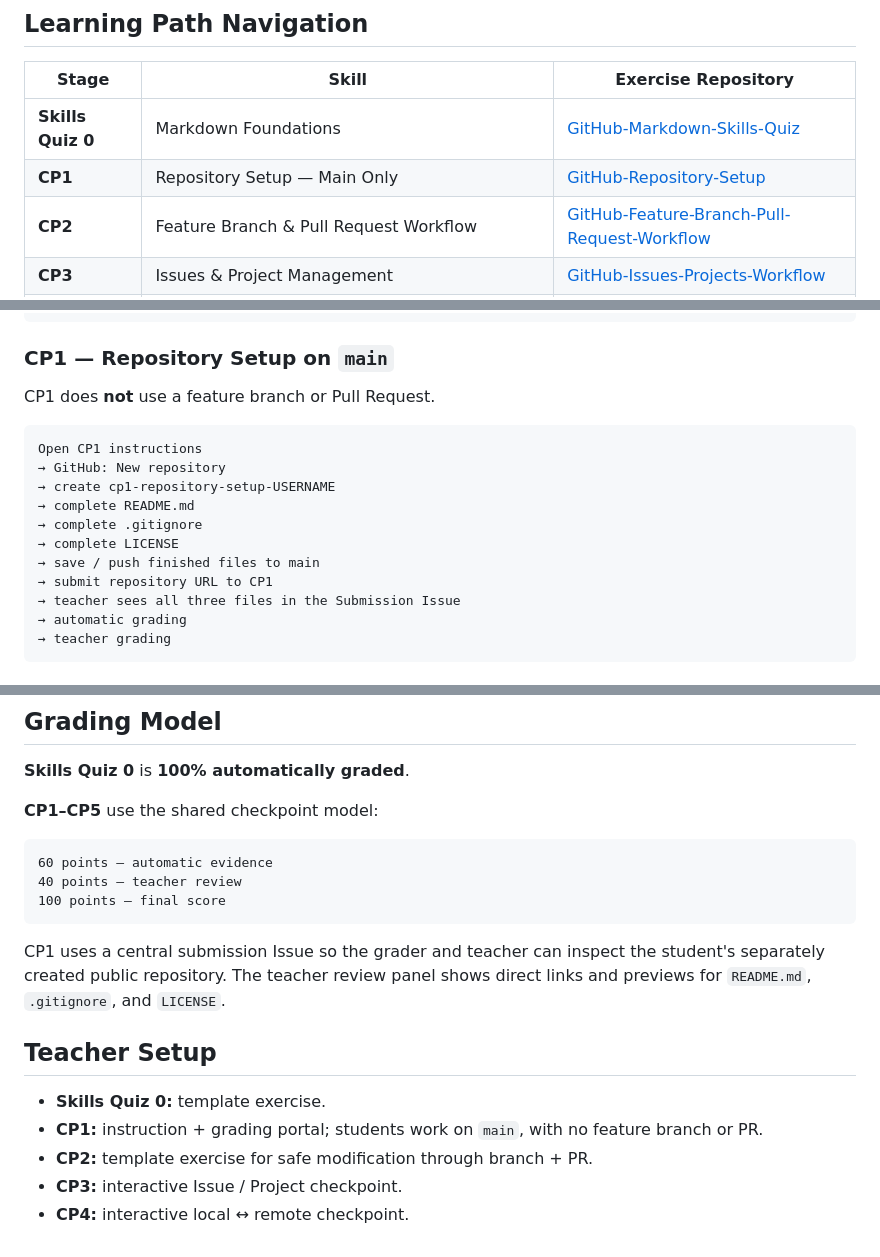
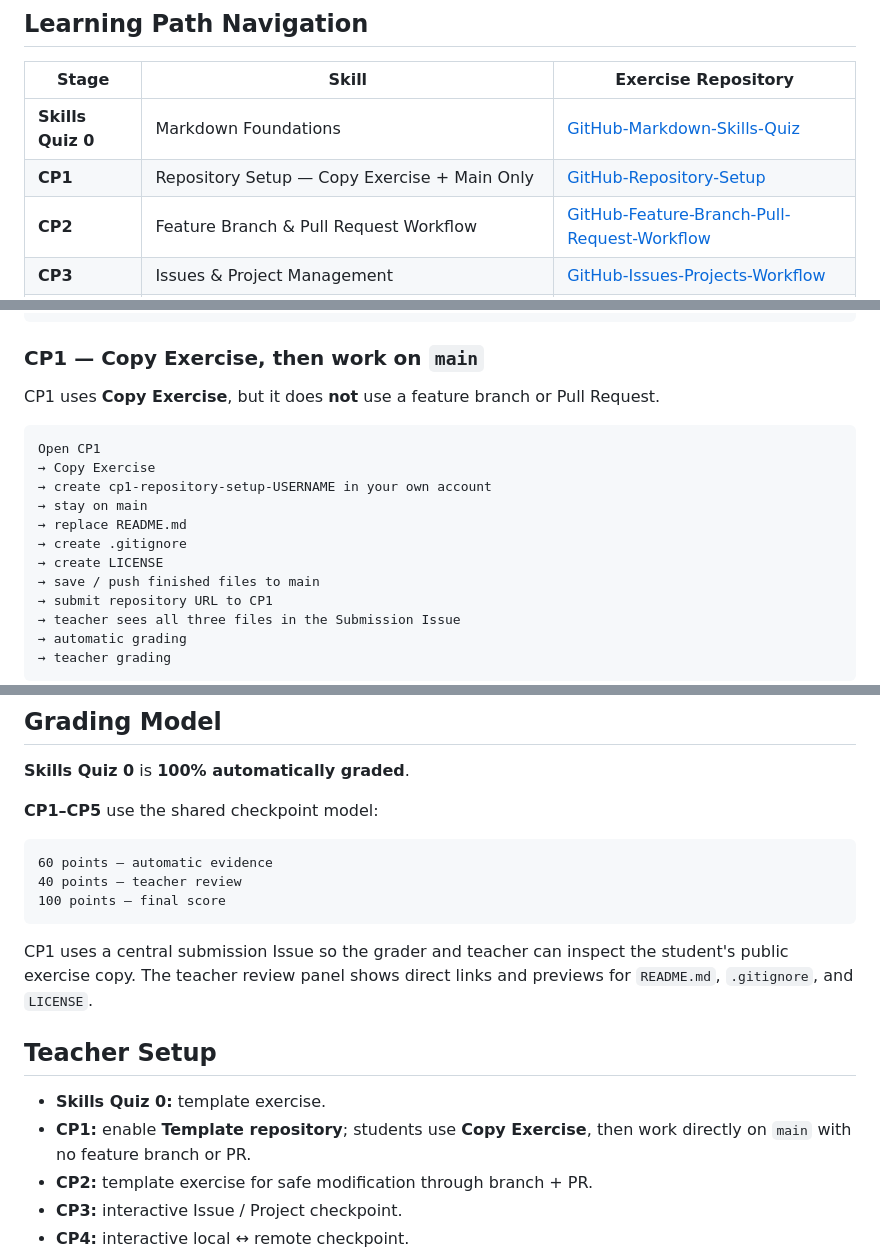
Before and after one commit to KLIS-CS/GitHub-Foundations, a Markdown page: README.md, 3 parts joined by grey strips. Drawn GitHub-style.

Commit message:
Restore CP1 Copy Exercise in Foundations flow

````diff
--- a/README.md
+++ b/README.md
@@ -7,7 +7,7 @@ A navigation hub for the KLIS-CS GitHub Foundations skills quiz and checkpoint s
 | Stage | Skill | Exercise Repository |
 |---|---|---|
 | **Skills Quiz 0** | Markdown Foundations | [GitHub-Markdown-Skills-Quiz](https://github.com/KLIS-CS/GitHub-Markdown-Skills-Quiz) |
-| **CP1** | Repository Setup — Main Only | [GitHub-Repository-Setup](https://github.com/KLIS-CS/GitHub-Repository-Setup) |
+| **CP1** | Repository Setup — Copy Exercise + Main Only | [GitHub-Repository-Setup](https://github.com/KLIS-CS/GitHub-Repository-Setup) |
 | **CP2** | Feature Branch & Pull Request Workflow | [GitHub-Feature-Branch-Pull-Request-Workflow](https://github.com/KLIS-CS/GitHub-Feature-Branch-Pull-Request-Workflow) |
 | **CP3** | Issues & Project Management | [GitHub-Issues-Projects-Workflow](https://github.com/KLIS-CS/GitHub-Issues-Projects-Workflow) |
 | **CP4** | Local ↔ Remote Mental Model | [KLIS-CS-Git-Local-Remote-Workflow](https://github.com/KLIS-CS/KLIS-CS-Git-Local-Remote-Workflow) |
@@ -57,17 +57,18 @@ Open Skills Quiz 0
 → Automatic score /100
 ```
 
-### CP1 — Repository Setup on `main`
+### CP1 — Copy Exercise, then work on `main`
 
-CP1 does **not** use a feature branch or Pull Request.
+CP1 uses **Copy Exercise**, but it does **not** use a feature branch or Pull Request.
 
 ```text
-Open CP1 instructions
-→ GitHub: New repository
-→ create cp1-repository-setup-USERNAME
-→ complete README.md
-→ complete .gitignore
-→ complete LICENSE
+Open CP1
+→ Copy Exercise
+→ create cp1-repository-setup-USERNAME in your own account
+→ stay on main
+→ replace README.md
+→ create .gitignore
+→ create LICENSE
 → save / push finished files to main
 → submit repository URL to CP1
 → teacher sees all three files in the Submission Issue
@@ -134,12 +135,12 @@ Open CP5 instructions
 100 points — final score
 ```
 
-CP1 uses a central submission Issue so the grader and teacher can inspect the student's separately created public repository. The teacher review panel shows direct links and previews for `README.md`, `.gitignore`, and `LICENSE`.
+CP1 uses a central submission Issue so the grader and teacher can inspect the student's public exercise copy. The teacher review panel shows direct links and previews for `README.md`, `.gitignore`, and `LICENSE`.
 
 ## Teacher Setup
 
 - **Skills Quiz 0:** template exercise.
-- **CP1:** instruction + grading portal; students work on `main`, with no feature branch or PR.
+- **CP1:** enable **Template repository**; students use **Copy Exercise**, then work directly on `main` with no feature branch or PR.
 - **CP2:** template exercise for safe modification through branch + PR.
 - **CP3:** interactive Issue / Project checkpoint.
 - **CP4:** interactive local ↔ remote checkpoint.
````
Also changed, not shown: other parts of README.md (+2 -2 lines).
